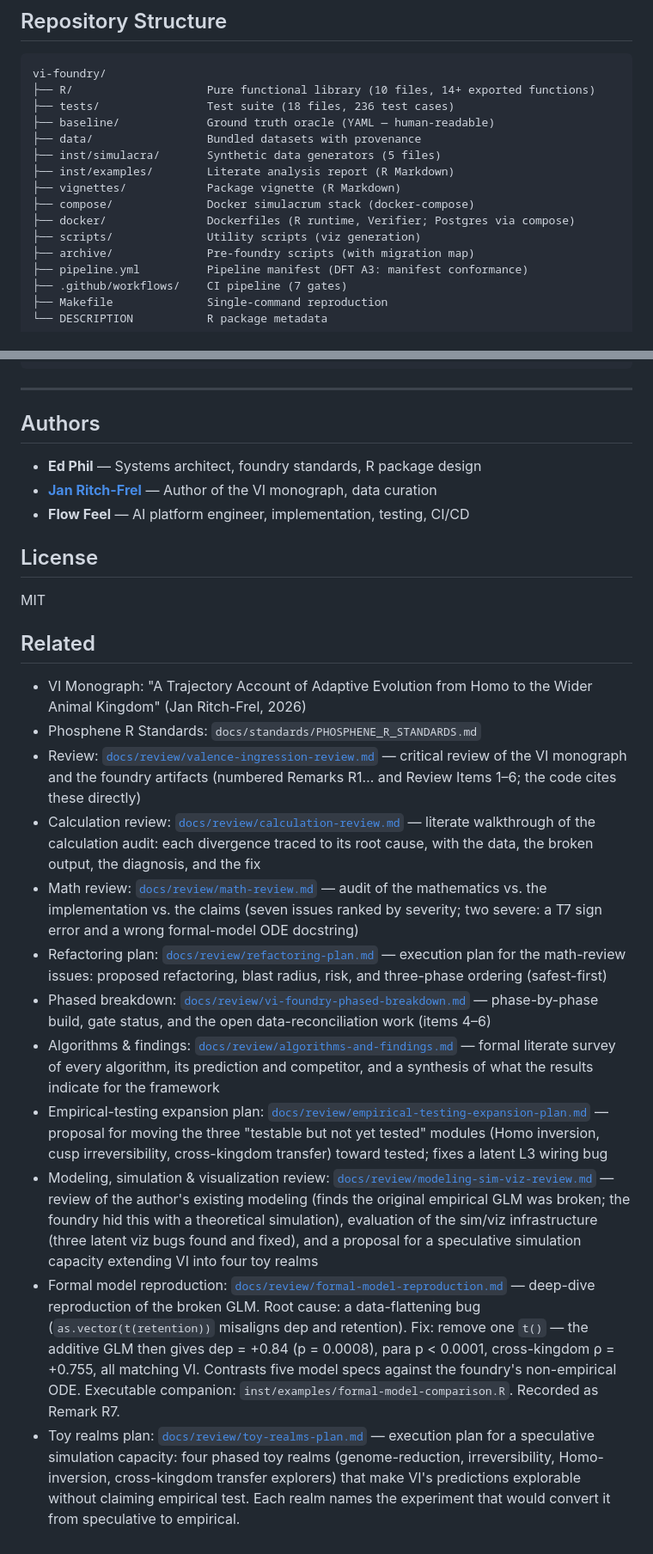
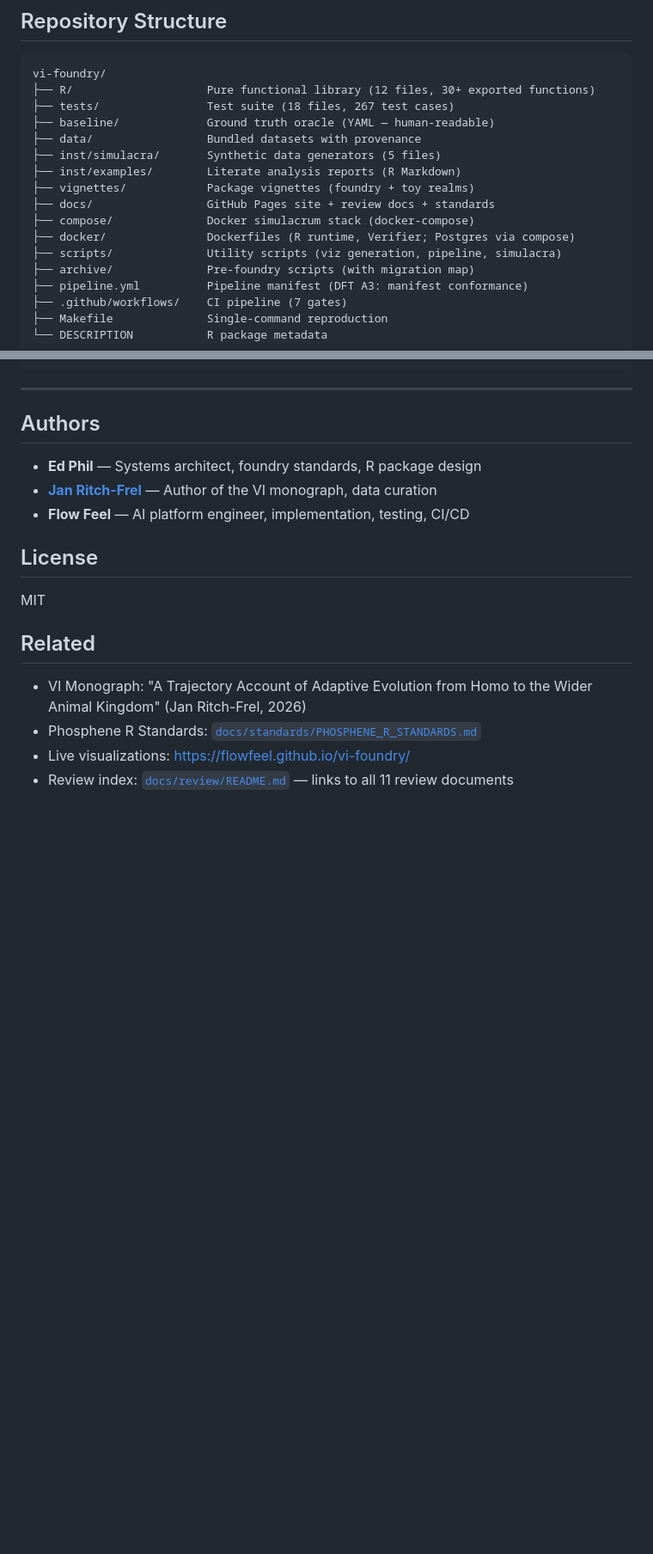
Before and after one commit to FlowFeel/vi-foundry, a Markdown page: README.md, 2 parts joined by grey strips. Shown at 86% size. GitHub-like rendering; blank space fills up the shorter version.

````diff
--- a/README.md
+++ b/README.md
@@ -187,16 +220,17 @@ All data files are bundled in `data/` with provenance documented in [`data/READM
 
 ```
 vi-foundry/
-├── R/                    Pure functional library (10 files, 14+ exported functions)
-├── tests/                Test suite (18 files, 236 test cases)
+├── R/                    Pure functional library (12 files, 30+ exported functions)
+├── tests/                Test suite (18 files, 267 test cases)
 ├── baseline/             Ground truth oracle (YAML — human-readable)
 ├── data/                 Bundled datasets with provenance
 ├── inst/simulacra/       Synthetic data generators (5 files)
-├── inst/examples/        Literate analysis report (R Markdown)
-├── vignettes/            Package vignette (R Markdown)
+├── inst/examples/        Literate analysis reports (R Markdown)
+├── vignettes/            Package vignettes (foundry + toy realms)
+├── docs/                 GitHub Pages site + review docs + standards
 ├── compose/              Docker simulacrum stack (docker-compose)
 ├── docker/               Dockerfiles (R runtime, Verifier; Postgres via compose)
-├── scripts/              Utility scripts (viz generation)
+├── scripts/              Utility scripts (viz generation, pipeline, simulacra)
 ├── archive/              Pre-foundry scripts (with migration map)
 ├── pipeline.yml          Pipeline manifest (DFT A3: manifest conformance)
 ├── .github/workflows/    CI pipeline (7 gates)
@@ -219,14 +253,6 @@ MIT
 ## Related
 
 - VI Monograph: "A Trajectory Account of Adaptive Evolution from Homo to the Wider Animal Kingdom" (Jan Ritch-Frel, 2026)
-- Phosphene R Standards: `docs/standards/PHOSPHENE_R_STANDARDS.md`
-- Review: [`docs/review/valence-ingression-review.md`](docs/review/valence-ingression-review.md) — critical review of the VI monograph and the foundry artifacts (numbered Remarks R1… and Review Items 1–6; the code cites these directly)
-- Calculation review: [`docs/review/calculation-review.md`](docs/review/calculation-review.md) — literate walkthrough of the calculation audit: each divergence traced to its root cause, with the data, the broken output, the diagnosis, and the fix
-- Math review: [`docs/review/math-review.md`](docs/review/math-review.md) — audit of the mathematics vs. the implementation vs. the claims (seven issues ranked by severity; two severe: a T7 sign error and a wrong formal-model ODE docstring)
-- Refactoring plan: [`docs/review/refactoring-plan.md`](docs/review/refactoring-plan.md) — execution plan for the math-review issues: proposed refactoring, blast radius, risk, and three-phase ordering (safest-first)
-- Phased breakdown: [`docs/review/vi-foundry-phased-breakdown.md`](docs/review/vi-foundry-phased-breakdown.md) — phase-by-phase build, gate status, and the open data-reconciliation work (items 4–6)
-- Algorithms & findings: [`docs/review/algorithms-and-findings.md`](docs/review/algorithms-and-findings.md) — formal literate survey of every algorithm, its prediction and competitor, and a synthesis of what the results indicate for the framework
-- Empirical-testing expansion plan: [`docs/review/empirical-testing-expansion-plan.md`](docs/review/empirical-testing-expansion-plan.md) — proposal for moving the three "testable but not yet tested" modules (Homo inversion, cusp irreversibility, cross-kingdom transfer) toward tested; fixes a latent L3 wiring bug
-- Modeling, simulation & visualization review: [`docs/review/modeling-sim-viz-review.md`](docs/review/modeling-sim-viz-review.md) — review of the author's existing modeling (finds the original empirical GLM was broken; the foundry hid this with a theoretical simulation), evaluation of the sim/viz infrastructure (three latent viz bugs found and fixed), and a proposal for a speculative simulation capacity extending VI into four toy realms
-- Formal model reproduction: [`docs/review/formal-model-reproduction.md`](docs/review/formal-model-reproduction.md) — deep-dive reproduction of the broken GLM. Root cause: a data-flattening bug (`as.vector(t(retention))` misaligns dep and retention). Fix: remove one `t()` — the additive GLM then gives dep = +0.84 (p = 0.0008), para p < 0.0001, cross-kingdom ρ = +0.755, all matching VI. Contrasts five model specs against the foundry's non-empirical ODE. Executable companion: `inst/examples/formal-model-comparison.R`. Recorded as Remark R7.
-- Toy realms plan: [`docs/review/toy-realms-plan.md`](docs/review/toy-realms-plan.md) — execution plan for a speculative simulation capacity: four phased toy realms (genome-reduction, irreversibility, Homo-inversion, cross-kingdom transfer explorers) that make VI's predictions explorable without claiming empirical test. Each realm names the experiment that would convert it from speculative to empirical.
+- Phosphene R Standards: [`docs/standards/PHOSPHENE_R_STANDARDS.md`](docs/standards/PHOSPHENE_R_STANDARDS.md)
+- Live visualizations: [https://flowfeel.github.io/vi-foundry/](https://flowfeel.github.io/vi-foundry/)
+- Review index: [`docs/review/README.md`](docs/review/README.md) — links to all 11 review documents
````
Also changed, not shown: other parts of README.md (+34 -1 lines).
